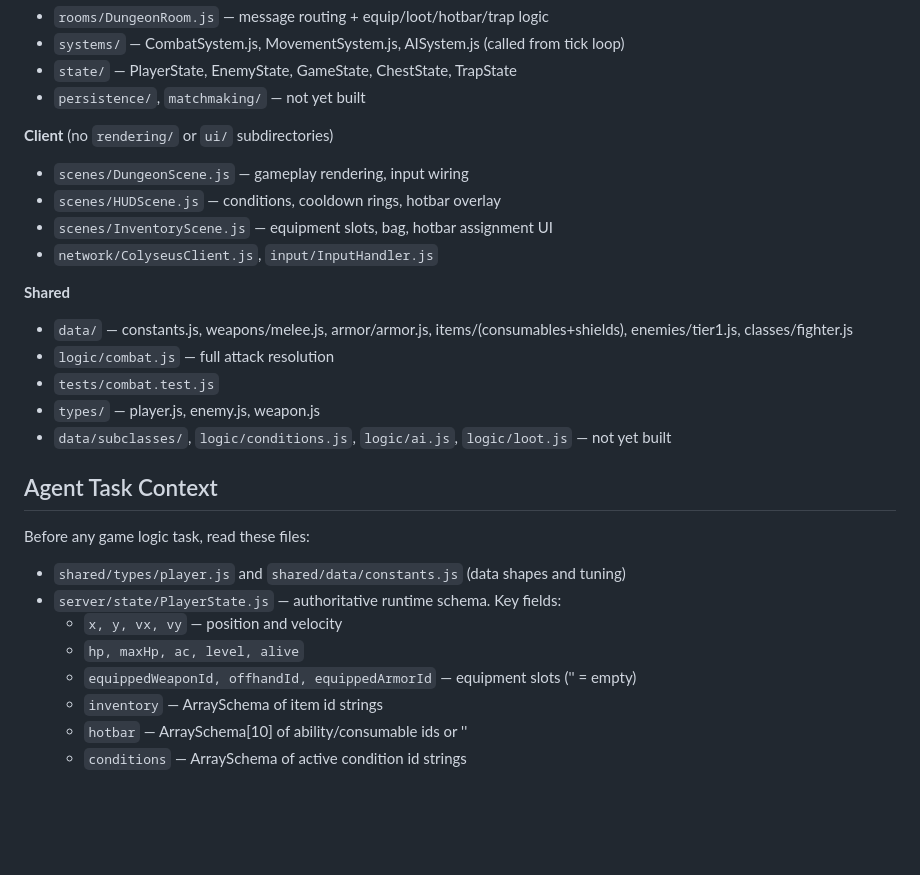
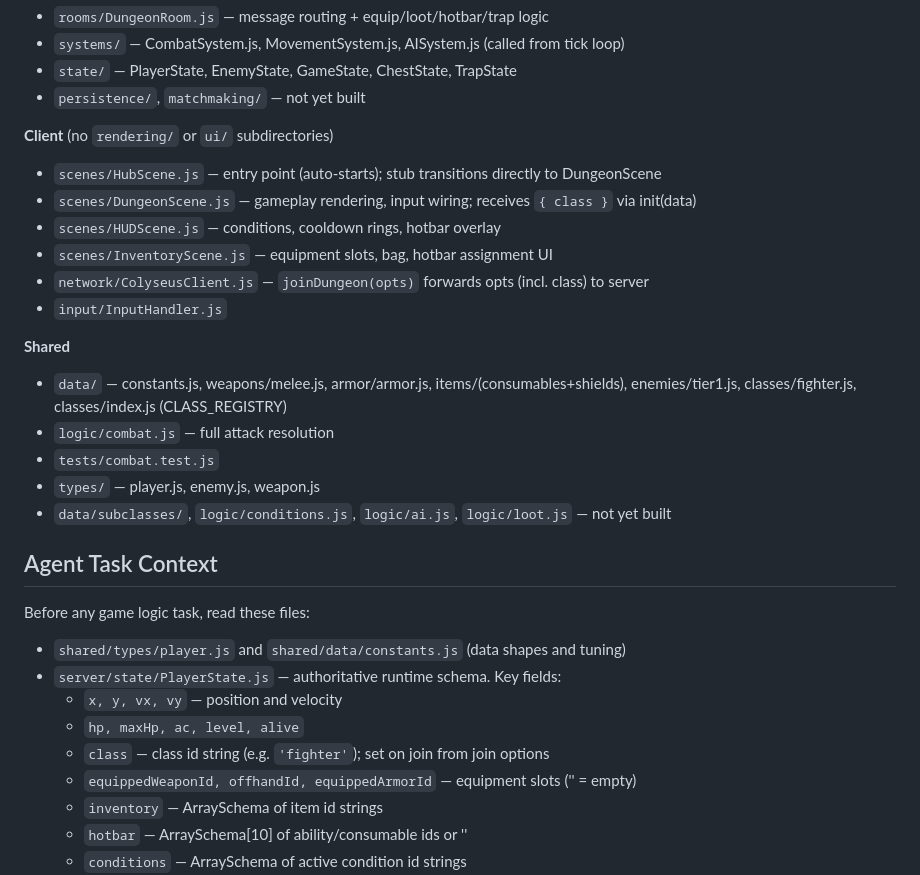
Before and after one commit to DarrellTWu/monty-haul, a Markdown page: CLAUDE.md, the part around the change. GitHub-like rendering; blank space fills up the shorter version.

```diff
--- a/CLAUDE.md
+++ b/CLAUDE.md
@@ -85,13 +85,15 @@ Many files in docs/tech_spec.md are planned, not yet built. What actually exists
 - `persistence/`, `matchmaking/` — not yet built
 
 **Client** (no `rendering/` or `ui/` subdirectories)
-- `scenes/DungeonScene.js` — gameplay rendering, input wiring
+- `scenes/HubScene.js` — entry point (auto-starts); stub transitions directly to DungeonScene
+- `scenes/DungeonScene.js` — gameplay rendering, input wiring; receives `{ class }` via init(data)
 - `scenes/HUDScene.js` — conditions, cooldown rings, hotbar overlay
 - `scenes/InventoryScene.js` — equipment slots, bag, hotbar assignment UI
-- `network/ColyseusClient.js`, `input/InputHandler.js`
+- `network/ColyseusClient.js` — `joinDungeon(opts)` forwards opts (incl. class) to server
+- `input/InputHandler.js`
 
 **Shared**
-- `data/` — constants.js, weapons/melee.js, armor/armor.js, items/(consumables+shields), enemies/tier1.js, classes/fighter.js
+- `data/` — constants.js, weapons/melee.js, armor/armor.js, items/(consumables+shields), enemies/tier1.js, classes/fighter.js, classes/index.js (CLASS_REGISTRY)
 - `logic/combat.js` — full attack resolution
 - `tests/combat.test.js`
 - `types/` — player.js, enemy.js, weapon.js
@@ -103,6 +105,7 @@ Before any game logic task, read these files:
 - `server/state/PlayerState.js` — authoritative runtime schema. Key fields:
   - `x, y, vx, vy` — position and velocity
   - `hp, maxHp, ac, level, alive`
+  - `class` — class id string (e.g. `'fighter'`); set on join from join options
   - `equippedWeaponId, offhandId, equippedArmorId` — equipment slots ('' = empty)
   - `inventory` — ArraySchema of item id strings
   - `hotbar` — ArraySchema[10] of ability/consumable ids or ''
```
Also changed, not shown: docs/tech_spec.md (+5 -4 lines).
